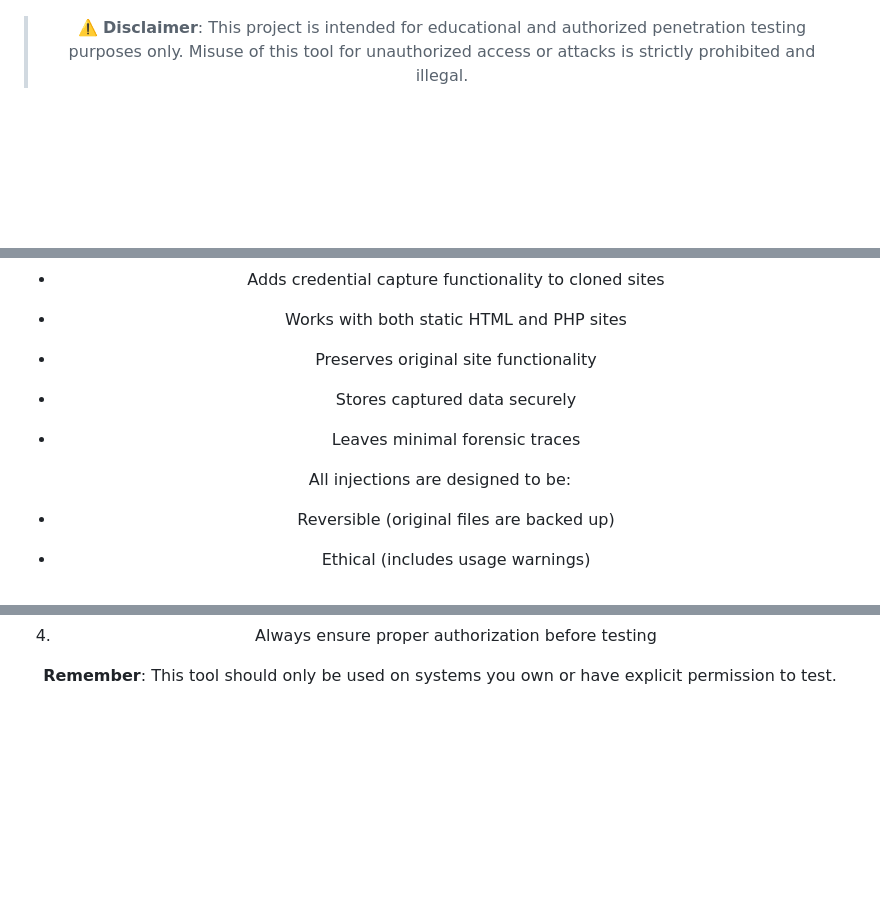
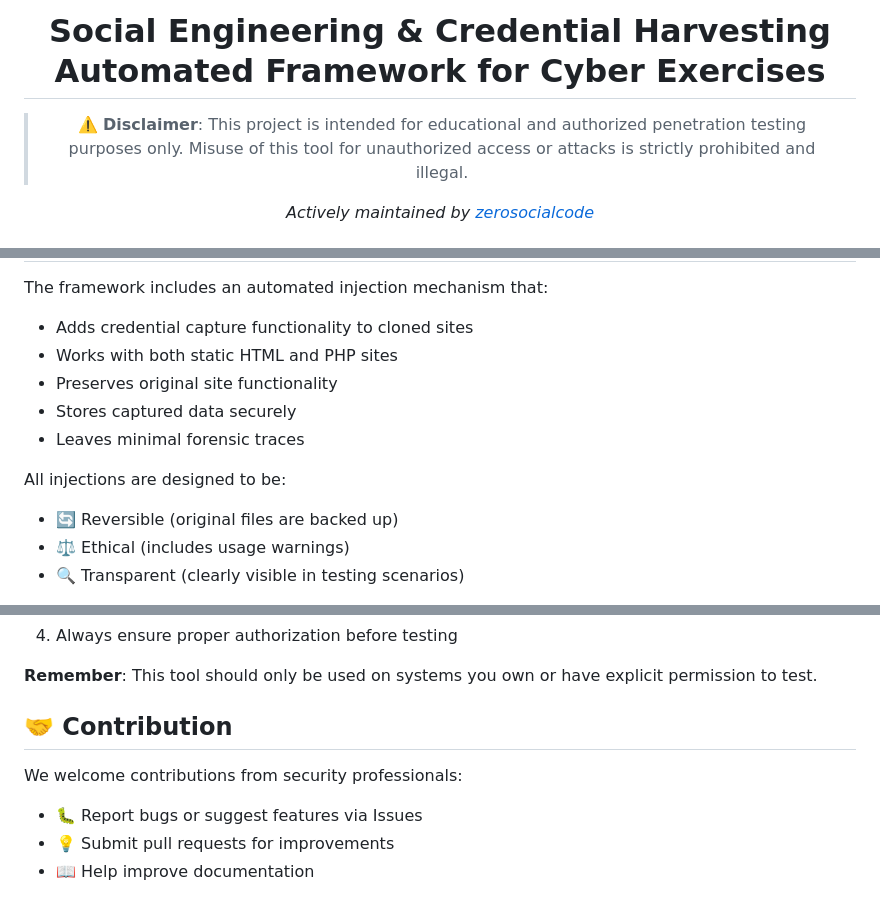
Before and after one commit to zerosocialcode/Scarface, a Markdown page: README.md, 3 parts joined by grey strips. Drawn GitHub-style; blank space fills up the shorter version.

```diff
--- a/README.md
+++ b/README.md
@@ -2,7 +3,8 @@
 
-<div align="center">
+  # Social Engineering & Credential Harvesting Automated Framework for Cyber Exercises
 
-> ⚠️ **Disclaimer**: This project is intended for educational and authorized penetration testing purposes only. Misuse of this tool for unauthorized access or attacks is strictly prohibited and illegal.
+  > ⚠️ **Disclaimer**: This project is intended for educational and authorized penetration testing purposes only. Misuse of this tool for unauthorized access or attacks is strictly prohibited and illegal.
 
+  *Actively maintained by [zerosocialcode](https://github.com/zerosocialcode)*
 </div>
 
@@ -318,18 +65,7 @@ The framework includes an automated injection mechanism that:
 - Leaves minimal forensic traces
 
-</div>
+All injections are designed to be:
+- 🔄 Reversible (original files are backed up)
+- ⚖️ Ethical (includes usage warnings)
+- 🔍 Transparent (clearly visible in testing scenarios)
 
-<div align="center">
-
-All injections are designed to be:
-
-</div>
-<div align="center">
-
-- Reversible (original files are backed up)
-
-</div>
-<div align="center">
-
-- Ethical (includes usage warnings)
-
@@ -377,5 +79,9 @@ Scarface is designed for authorized security testing and educational purposes. T
 
 **Remember**: This tool should only be used on systems you own or have explicit permission to test.
 
-</div>
+## 🤝 Contribution
+We welcome contributions from security professionals:
+- 🐛 Report bugs or suggest features via Issues
+- 💡 Submit pull requests for improvements
+- 📖 Help improve documentation
 
```
Also changed, not shown: other parts of README.md (+43 -373 lines).
